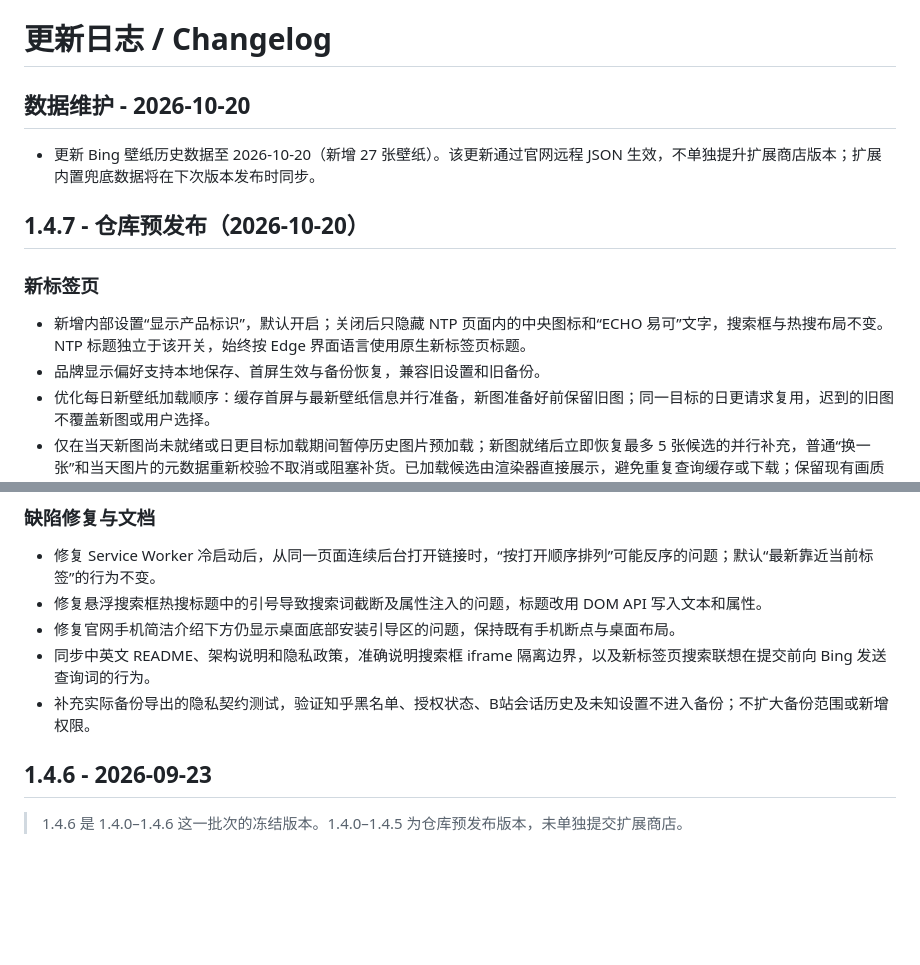
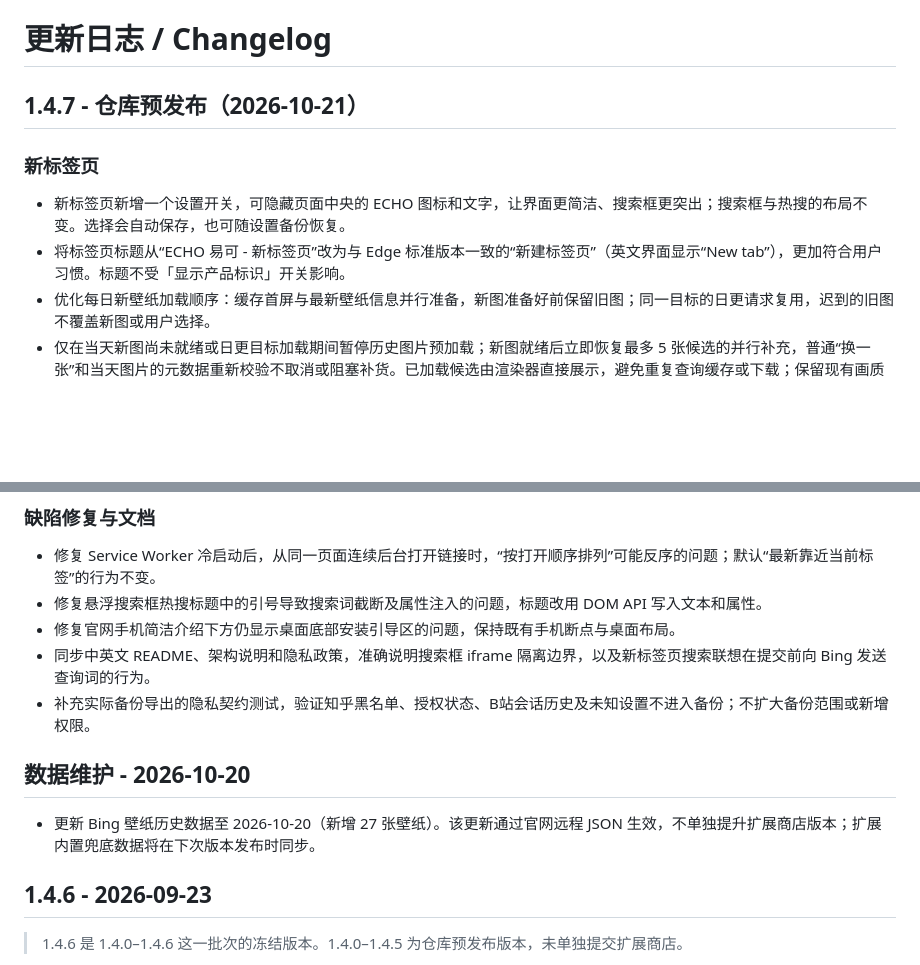
Before and after one commit to echoextension/echo, a Markdown page: CHANGELOG.md, 2 parts joined by grey strips. Rendered like a GitHub page; blank space fills up the shorter version.

Commit message:
docs: clarify v1.4.7 new tab changes

```diff
--- a/CHANGELOG.md
+++ b/CHANGELOG.md
@@ -1,15 +1,11 @@
 # 更新日志 / Changelog
 
-## 数据维护 - 2026-10-20
-
-- 更新 Bing 壁纸历史数据至 2026-10-20（新增 27 张壁纸）。该更新通过官网远程 JSON 生效，不单独提升扩展商店版本；扩展内置兜底数据将在下次版本发布时同步。
-
-## 1.4.7 - 仓库预发布（2026-10-20）
+## 1.4.7 - 仓库预发布（2026-10-21）
 
 ### 新标签页
 
-- 新增内部设置“显示产品标识”，默认开启；关闭后只隐藏 NTP 页面内的中央图标和“ECHO 易可”文字，搜索框与热搜布局不变。NTP 标题独立于该开关，始终按 Edge 界面语言使用原生新标签页标题。
-- 品牌显示偏好支持本地保存、首屏生效与备份恢复，兼容旧设置和旧备份。
+- 新标签页新增一个设置开关，可隐藏页面中央的 ECHO 图标和文字，让界面更简洁、搜索框更突出；搜索框与热搜的布局不变。选择会自动保存，也可随设置备份恢复。
+- 将标签页标题从“ECHO 易可 - 新标签页”改为与 Edge 标准版本一致的“新建标签页”（英文界面显示“New tab”），更加符合用户习惯。标题不受「显示产品标识」开关影响。
 - 优化每日新壁纸加载顺序：缓存首屏与最新壁纸信息并行准备，新图准备好前保留旧图；同一目标的日更请求复用，迟到的旧图不覆盖新图或用户选择。
 - 仅在当天新图尚未就绪或日更目标加载期间暂停历史图片预加载；新图就绪后立即恢复最多 5 张候选的并行补充，普通“换一张”和当天图片的元数据重新校验不取消或阻塞补货。已加载候选由渲染器直接展示，避免重复查询缓存或下载；保留现有画质与选图规则。
 - 修复每日壁纸更新或主动换图后，设置菜单中的图片介绍未随当前图片刷新、与左侧介绍不一致的问题。
@@ -23,6 +19,10 @@
 - 修复官网手机简洁介绍下方仍显示桌面底部安装引导区的问题，保持既有手机断点与桌面布局。
 - 同步中英文 README、架构说明和隐私政策，准确说明搜索框 iframe 隔离边界，以及新标签页搜索联想在提交前向 Bing 发送查询词的行为。
 - 补充实际备份导出的隐私契约测试，验证知乎黑名单、授权状态、B站会话历史及未知设置不进入备份；不扩大备份范围或新增权限。
+
+## 数据维护 - 2026-10-20
+
+- 更新 Bing 壁纸历史数据至 2026-10-20（新增 27 张壁纸）。该更新通过官网远程 JSON 生效，不单独提升扩展商店版本；扩展内置兜底数据将在下次版本发布时同步。
 
 ## 1.4.6 - 2026-09-23
 
```
